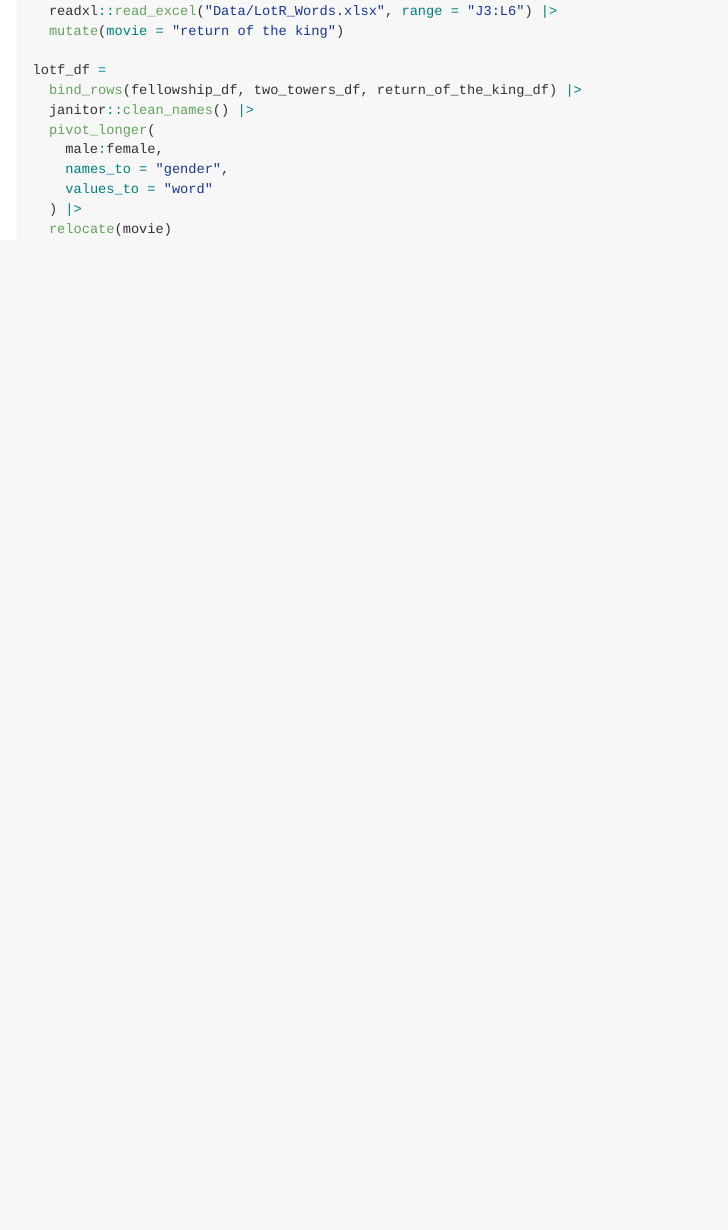
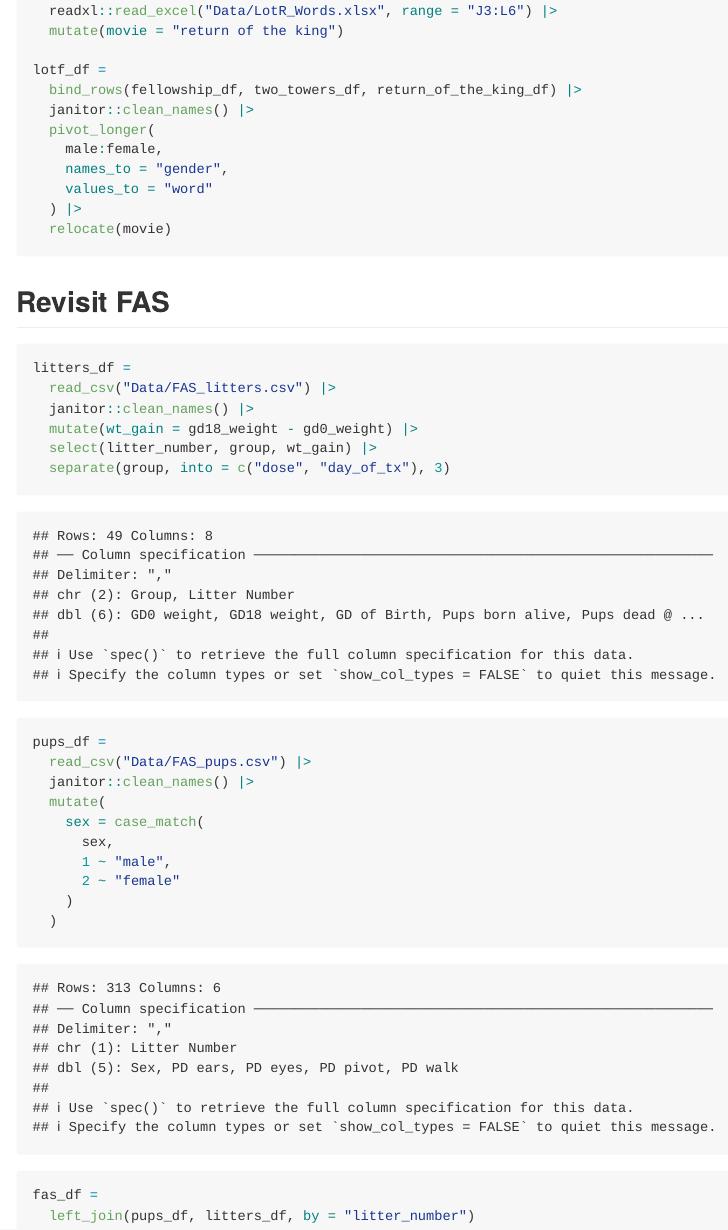
Before and after one commit to BettyWu517/data_wrangling_i, an R Markdown document (tidydata.Rmd): the page in a window 1100 px wide, from 1600 px down. The pictures show the output file tidydata.md that the author committed with the source, drawn offline in the style of GitHub.

Commit message:
revisit fas and left_join

````diff
--- a/tidydata.Rmd
+++ b/tidydata.Rmd
@@ -69,3 +69,30 @@ lotf_df =
   ) |>
   relocate(movie)
 ```
+
+## Revisit FAS
+
+```{r}
+litters_df =
+  read_csv("Data/FAS_litters.csv") |>
+  janitor::clean_names() |>
+  mutate(wt_gain = gd18_weight - gd0_weight) |>
+  select(litter_number, group, wt_gain) |>
+  separate(group, into = c("dose", "day_of_tx"), 3)
+
+
+pups_df =
+  read_csv("Data/FAS_pups.csv") |>
+  janitor::clean_names() |>
+  mutate(
+    sex = case_match(
+      sex,
+      1 ~ "male",
+      2 ~ "female"
+    )
+  )
+
+fas_df =
+  left_join(pups_df, litters_df, by = "litter_number")
+
+```
````
Also changed, not shown: tidydata.md.
